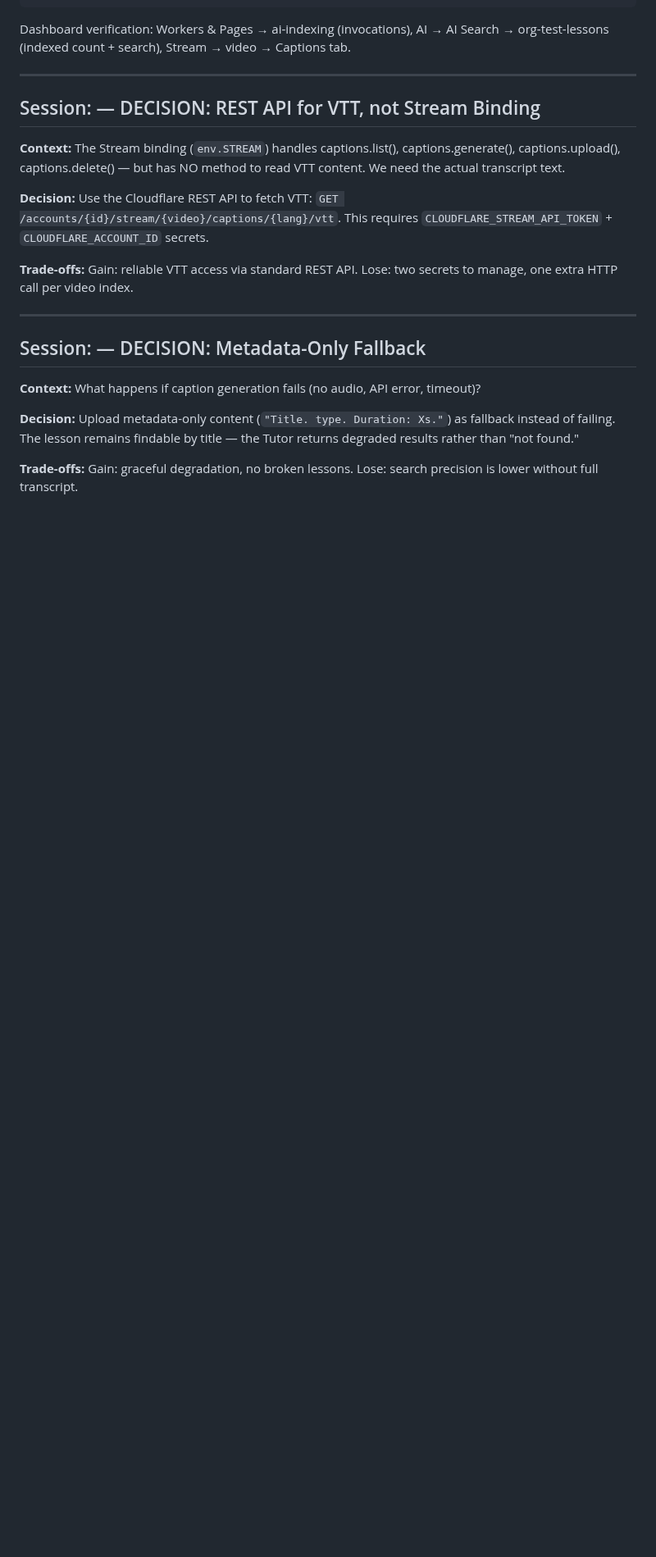
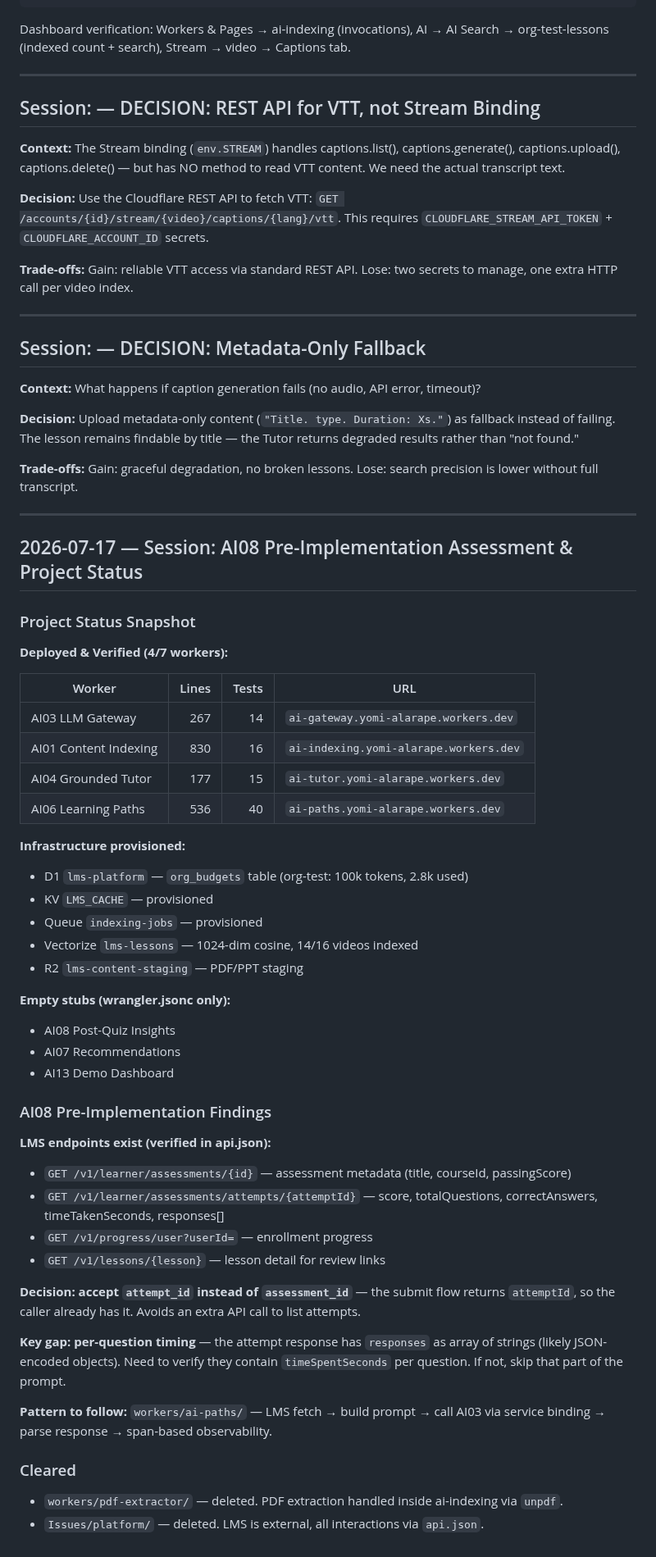
Before and after one commit to abiolaks/ai_features_for_lms, a Markdown page: knowledge.md, the part around the change. Shown at 82% size. Rendered like a GitHub page; blank space fills up the shorter version.

Commit message:
docs: session knowledge — AI08 pre-implementation assessment + project status snapshot
Covers: deployed workers, infrastructure, AI08 LMS endpoint findings,
decision to accept attempt_id instead of assessment_id, pattern to follow.

```diff
--- a/knowledge.md
+++ b/knowledge.md
@@ -940,3 +940,48 @@ Dashboard verification: Workers & Pages → ai-indexing (invocations), AI → AI
 **Decision:** Upload metadata-only content (`"Title. type. Duration: Xs."`) as fallback instead of failing. The lesson remains findable by title — the Tutor returns degraded results rather than "not found."
 
 **Trade-offs:** Gain: graceful degradation, no broken lessons. Lose: search precision is lower without full transcript.
+
+---
+
+## 2026-07-17 — Session: AI08 Pre-Implementation Assessment & Project Status
+
+### Project Status Snapshot
+
+**Deployed & Verified (4/7 workers):**
+
+| Worker | Lines | Tests | URL |
+|--------|------:|------:|-----|
+| AI03 LLM Gateway | 267 | 14 | `ai-gateway.yomi-alarape.workers.dev` |
+| AI01 Content Indexing | 830 | 16 | `ai-indexing.yomi-alarape.workers.dev` |
+| AI04 Grounded Tutor | 177 | 15 | `ai-tutor.yomi-alarape.workers.dev` |
+| AI06 Learning Paths | 536 | 40 | `ai-paths.yomi-alarape.workers.dev` |
+
+**Infrastructure provisioned:**
+- D1 `lms-platform` — `org_budgets` table (org-test: 100k tokens, 2.8k used)
+- KV `LMS_CACHE` — provisioned
+- Queue `indexing-jobs` — provisioned
+- Vectorize `lms-lessons` — 1024-dim cosine, 14/16 videos indexed
+- R2 `lms-content-staging` — PDF/PPT staging
+
+**Empty stubs (wrangler.jsonc only):**
+- AI08 Post-Quiz Insights
+- AI07 Recommendations
+- AI13 Demo Dashboard
+
+### AI08 Pre-Implementation Findings
+
+**LMS endpoints exist (verified in api.json):**
+- `GET /v1/learner/assessments/{id}` — assessment metadata (title, courseId, passingScore)
+- `GET /v1/learner/assessments/attempts/{attemptId}` — score, totalQuestions, correctAnswers, timeTakenSeconds, responses[]
+- `GET /v1/progress/user?userId=` — enrollment progress
+- `GET /v1/lessons/{lesson}` — lesson detail for review links
+
+**Decision: accept `attempt_id` instead of `assessment_id`** — the submit flow returns `attemptId`, so the caller already has it. Avoids an extra API call to list attempts.
+
+**Key gap: per-question timing** — the attempt response has `responses` as array of strings (likely JSON-encoded objects). Need to verify they contain `timeSpentSeconds` per question. If not, skip that part of the prompt.
+
+**Pattern to follow:** `workers/ai-paths/` — LMS fetch → build prompt → call AI03 via service binding → parse response → span-based observability.
+
+### Cleared
+- `workers/pdf-extractor/` — deleted. PDF extraction handled inside ai-indexing via `unpdf`.
+- `Issues/platform/` — deleted. LMS is external, all interactions via `api.json`.
```
